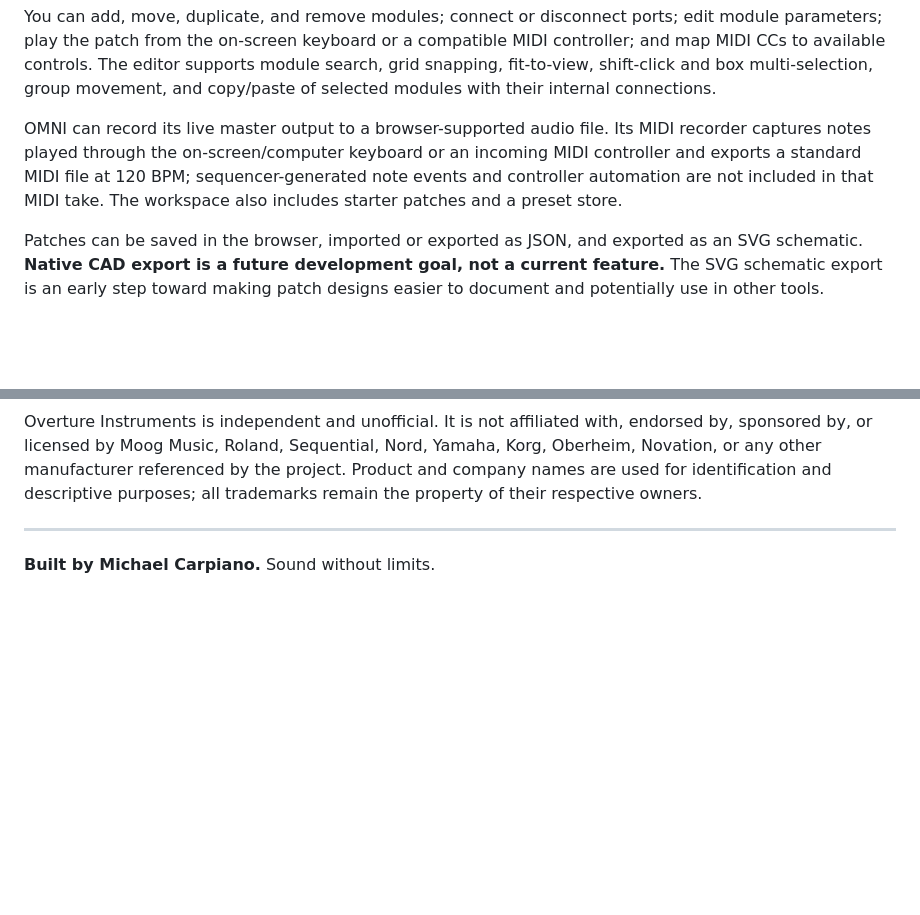
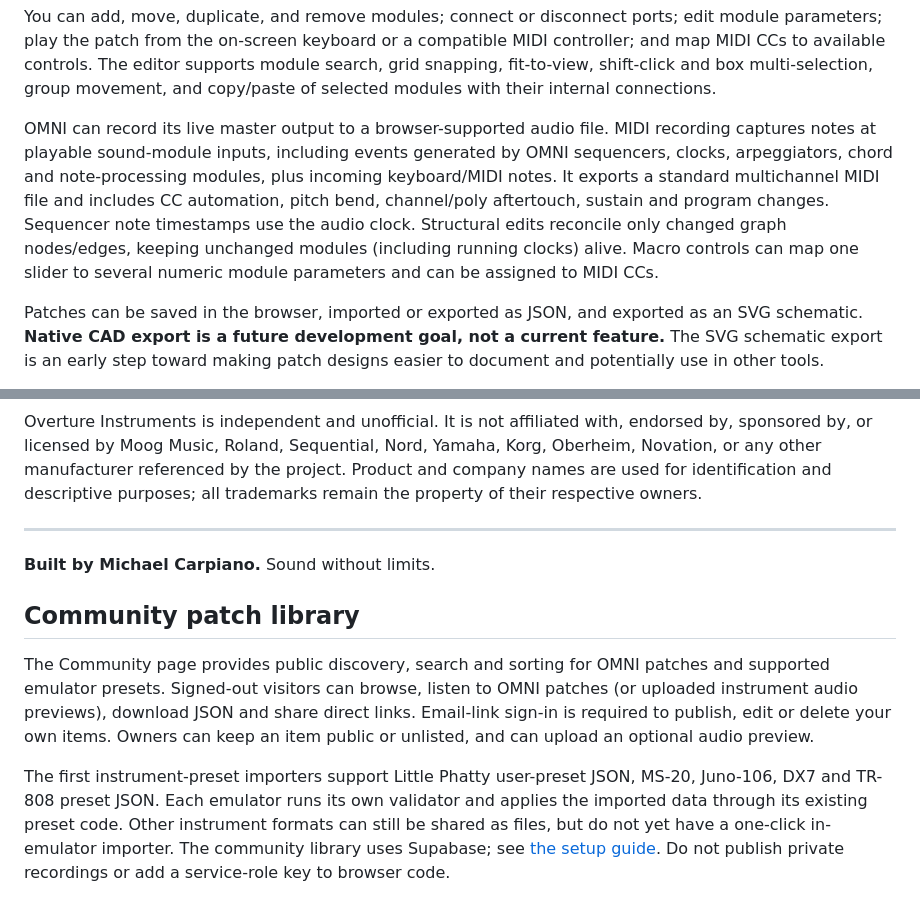
Before and after one commit to ForeverBoundless/Overture-Instruments, a Markdown page: README.md, 2 parts joined by grey strips. GitHub-like rendering; blank space fills up the shorter version.

Commit message:
docs: describe sequencer MIDI capture and community presets

```diff
--- a/README.md
+++ b/README.md
@@ -94,7 +94,7 @@ OMNI distinguishes between **audio**, **CV (control-voltage/audio-rate control)*
 
 You can add, move, duplicate, and remove modules; connect or disconnect ports; edit module parameters; play the patch from the on-screen keyboard or a compatible MIDI controller; and map MIDI CCs to available controls. The editor supports module search, grid snapping, fit-to-view, shift-click and box multi-selection, group movement, and copy/paste of selected modules with their internal connections.
 
-OMNI can record its live master output to a browser-supported audio file. Its MIDI recorder captures notes played through the on-screen/computer keyboard or an incoming MIDI controller and exports a standard MIDI file at 120 BPM; sequencer-generated note events and controller automation are not included in that MIDI take. The workspace also includes starter patches and a preset store.
+OMNI can record its live master output to a browser-supported audio file. MIDI recording captures notes at playable sound-module inputs, including events generated by OMNI sequencers, clocks, arpeggiators, chord and note-processing modules, plus incoming keyboard/MIDI notes. It exports a standard multichannel MIDI file and includes CC automation, pitch bend, channel/poly aftertouch, sustain and program changes. Sequencer note timestamps use the audio clock. Structural edits reconcile only changed graph nodes/edges, keeping unchanged modules (including running clocks) alive. Macro controls can map one slider to several numeric module parameters and can be assigned to MIDI CCs.
 
 Patches can be saved in the browser, imported or exported as JSON, and exported as an SVG schematic. **Native CAD export is a future development goal, not a current feature.** The SVG schematic export is an early step toward making patch designs easier to document and potentially use in other tools.
 
@@ -250,3 +250,10 @@ Overture Instruments is independent and unofficial. It is not affiliated with, e
 ---
 
 **Built by Michael Carpiano.** Sound without limits.
+
+
+## Community patch library
+
+The Community page provides public discovery, search and sorting for OMNI patches and supported emulator presets. Signed-out visitors can browse, listen to OMNI patches (or uploaded instrument audio previews), download JSON and share direct links. Email-link sign-in is required to publish, edit or delete your own items. Owners can keep an item public or unlisted, and can upload an optional audio preview.
+
+The first instrument-preset importers support Little Phatty user-preset JSON, MS-20, Juno-106, DX7 and TR-808 preset JSON. Each emulator runs its own validator and applies the imported data through its existing preset code. Other instrument formats can still be shared as files, but do not yet have a one-click in-emulator importer. The community library uses Supabase; see [the setup guide](supabase/README.md). Do not publish private recordings or add a service-role key to browser code.
```
